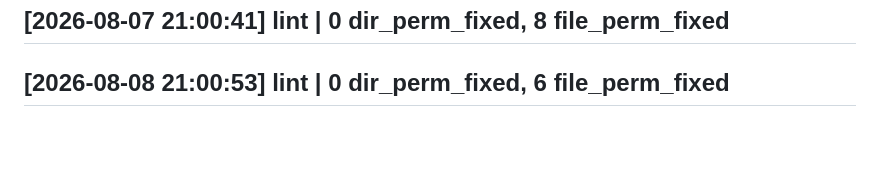
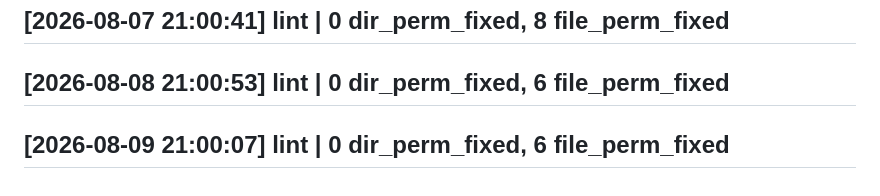
Before and after one commit to evanhsia-git/obsidian-vault, a Markdown page: log.md, the part around the change. Drawn GitHub-style; blank space fills up the shorter version.

Commit message:
Auto backup: 2026-08-09 21:00 (UTC)

```diff
--- a/log.md
+++ b/log.md
@@ -672,3 +672,4 @@ updated: 2026-06-23
 ## [2026-08-06 21:00:27] lint | 全部通過
 ## [2026-08-07 21:00:41] lint | 0 dir_perm_fixed, 8 file_perm_fixed
 ## [2026-08-08 21:00:53] lint | 0 dir_perm_fixed, 6 file_perm_fixed
+## [2026-08-09 21:00:07] lint | 0 dir_perm_fixed, 6 file_perm_fixed
```
